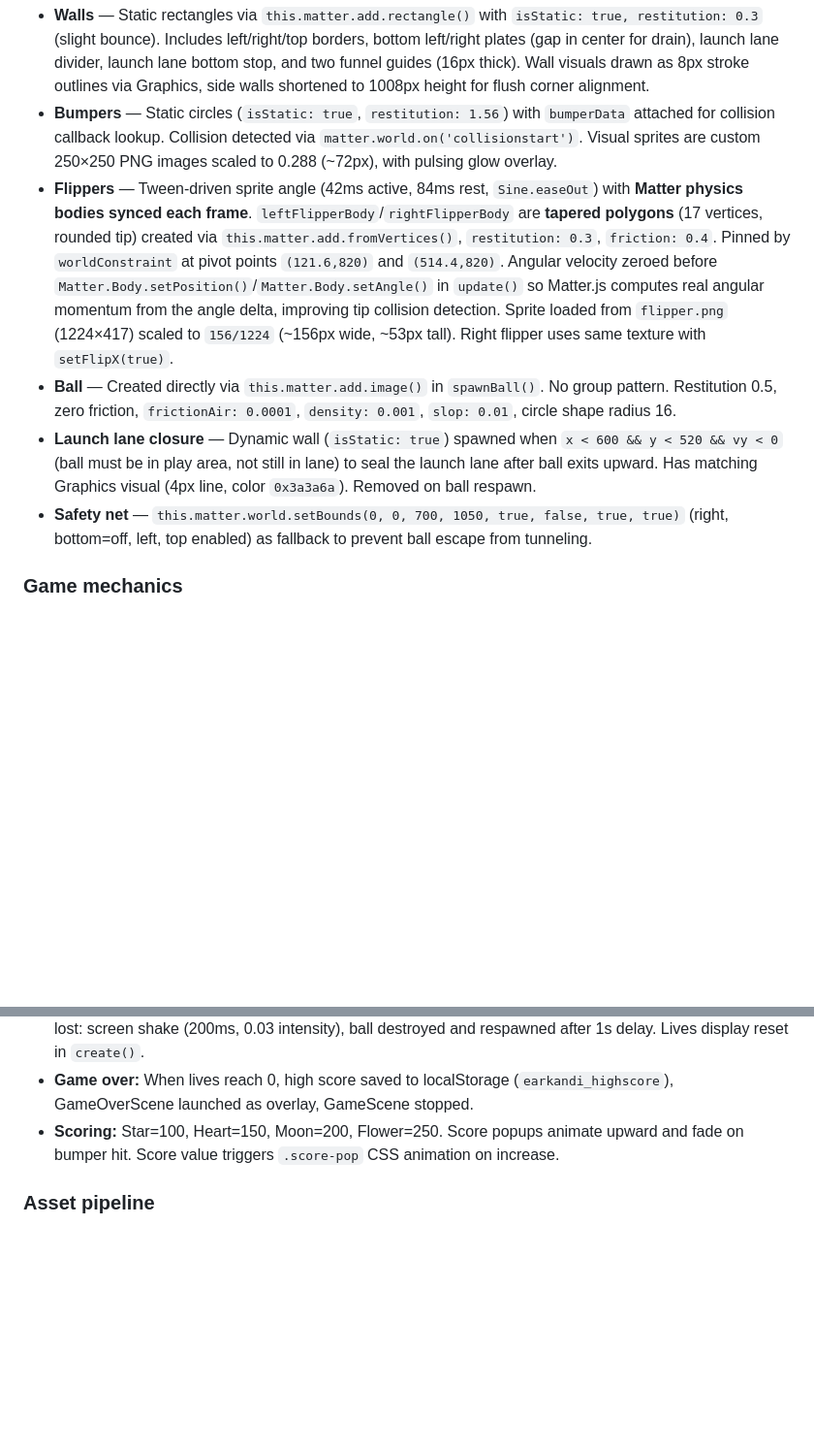
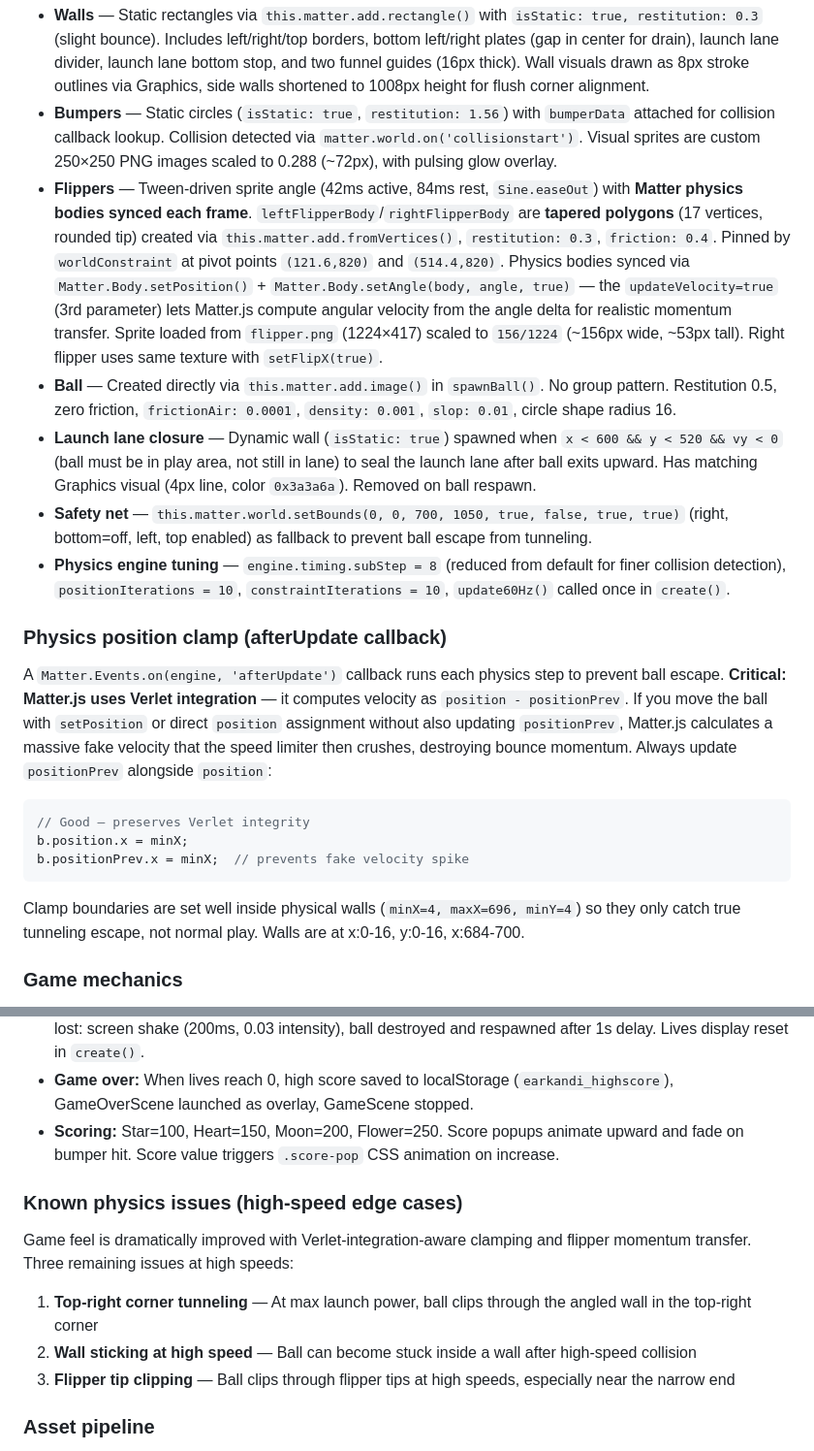
Before and after one commit to dtpowers/phaserball, a Markdown page: CLAUDE.md, 2 parts joined by grey strips. Shown at 97% size. Rendered like a GitHub page; blank space fills up the shorter version.

Commit message:
docs: update CLAUDE.md with physics architecture and known issues
Document Verlet integration requirements for Matter.js position clamping,
physics engine tuning settings, flipper setAngle updateVelocity parameter,
and three remaining high-speed edge cases for next iteration.

````diff
--- a/CLAUDE.md
+++ b/CLAUDE.md
@@ -36,10 +36,23 @@ All physics uses Matter through Phaser's `this.matter` API. Import: `const Matte
 
 - **Walls** — Static rectangles via `this.matter.add.rectangle()` with `isStatic: true, restitution: 0.3` (slight bounce). Includes left/right/top borders, bottom left/right plates (gap in center for drain), launch lane divider, launch lane bottom stop, and two funnel guides (16px thick). Wall visuals drawn as 8px stroke outlines via Graphics, side walls shortened to 1008px height for flush corner alignment.
 - **Bumpers** — Static circles (`isStatic: true`, `restitution: 1.56`) with `bumperData` attached for collision callback lookup. Collision detected via `matter.world.on('collisionstart')`. Visual sprites are custom 250×250 PNG images scaled to 0.288 (~72px), with pulsing glow overlay.
-- **Flippers** — Tween-driven sprite angle (42ms active, 84ms rest, `Sine.easeOut`) with **Matter physics bodies synced each frame**. `leftFlipperBody`/`rightFlipperBody` are **tapered polygons** (17 vertices, rounded tip) created via `this.matter.add.fromVertices()`, `restitution: 0.3`, `friction: 0.4`. Pinned by `worldConstraint` at pivot points `(121.6,820)` and `(514.4,820)`. Angular velocity zeroed before `Matter.Body.setPosition()`/`Matter.Body.setAngle()` in `update()` so Matter.js computes real angular momentum from the angle delta, improving tip collision detection. Sprite loaded from `flipper.png` (1224×417) scaled to `156/1224` (~156px wide, ~53px tall). Right flipper uses same texture with `setFlipX(true)`.
+- **Flippers** — Tween-driven sprite angle (42ms active, 84ms rest, `Sine.easeOut`) with **Matter physics bodies synced each frame**. `leftFlipperBody`/`rightFlipperBody` are **tapered polygons** (17 vertices, rounded tip) created via `this.matter.add.fromVertices()`, `restitution: 0.3`, `friction: 0.4`. Pinned by `worldConstraint` at pivot points `(121.6,820)` and `(514.4,820)`. Physics bodies synced via `Matter.Body.setPosition()` + `Matter.Body.setAngle(body, angle, true)` — the `updateVelocity=true` (3rd parameter) lets Matter.js compute angular velocity from the angle delta for realistic momentum transfer. Sprite loaded from `flipper.png` (1224×417) scaled to `156/1224` (~156px wide, ~53px tall). Right flipper uses same texture with `setFlipX(true)`.
 - **Ball** — Created directly via `this.matter.add.image()` in `spawnBall()`. No group pattern. Restitution 0.5, zero friction, `frictionAir: 0.0001`, `density: 0.001`, `slop: 0.01`, circle shape radius 16.
 - **Launch lane closure** — Dynamic wall (`isStatic: true`) spawned when `x < 600 && y < 520 && vy < 0` (ball must be in play area, not still in lane) to seal the launch lane after ball exits upward. Has matching Graphics visual (4px line, color `0x3a3a6a`). Removed on ball respawn.
 - **Safety net** — `this.matter.world.setBounds(0, 0, 700, 1050, true, false, true, true)` (right, bottom=off, left, top enabled) as fallback to prevent ball escape from tunneling.
+- **Physics engine tuning** — `engine.timing.subStep = 8` (reduced from default for finer collision detection), `positionIterations = 10`, `constraintIterations = 10`, `update60Hz()` called once in `create()`.
+
+### Physics position clamp (afterUpdate callback)
+
+A `Matter.Events.on(engine, 'afterUpdate')` callback runs each physics step to prevent ball escape. **Critical: Matter.js uses Verlet integration** — it computes velocity as `position - positionPrev`. If you move the ball with `setPosition` or direct `position` assignment without also updating `positionPrev`, Matter.js calculates a massive fake velocity that the speed limiter then crushes, destroying bounce momentum. Always update `positionPrev` alongside `position`:
+
+```js
+// Good — preserves Verlet integrity
+b.position.x = minX;
+b.positionPrev.x = minX;  // prevents fake velocity spike
+```
+
+Clamp boundaries are set well inside physical walls (`minX=4, maxX=696, minY=4`) so they only catch true tunneling escape, not normal play. Walls are at x:0-16, y:0-16, x:684-700.
 
 ### Game mechanics
 
@@ -49,6 +62,14 @@ All physics uses Matter through Phaser's `this.matter` API. Import: `const Matte
 - **Lives:** 3 lives, `isLosingLife` guard prevents double-drain. Ball drain detected when `y > 1050`. On life lost: screen shake (200ms, 0.03 intensity), ball destroyed and respawned after 1s delay. Lives display reset in `create()`.
 - **Game over:** When lives reach 0, high score saved to localStorage (`earkandi_highscore`), GameOverScene launched as overlay, GameScene stopped.
 - **Scoring:** Star=100, Heart=150, Moon=200, Flower=250. Score popups animate upward and fade on bumper hit. Score value triggers `.score-pop` CSS animation on increase.
+
+### Known physics issues (high-speed edge cases)
+
+Game feel is dramatically improved with Verlet-integration-aware clamping and flipper momentum transfer. Three remaining issues at high speeds:
+
+1. **Top-right corner tunneling** — At max launch power, ball clips through the angled wall in the top-right corner
+2. **Wall sticking at high speed** — Ball can become stuck inside a wall after high-speed collision
+3. **Flipper tip clipping** — Ball clips through flipper tips at high speeds, especially near the narrow end
 
 ### Asset pipeline
 
````
